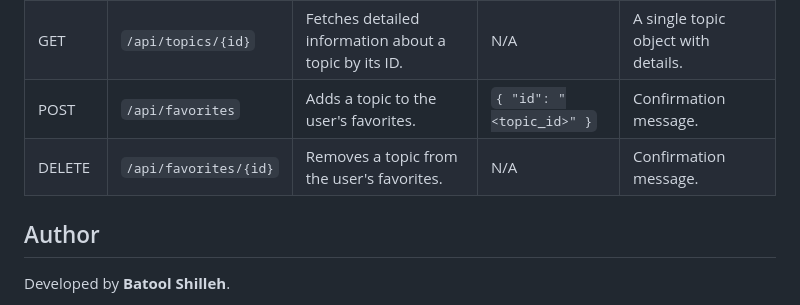
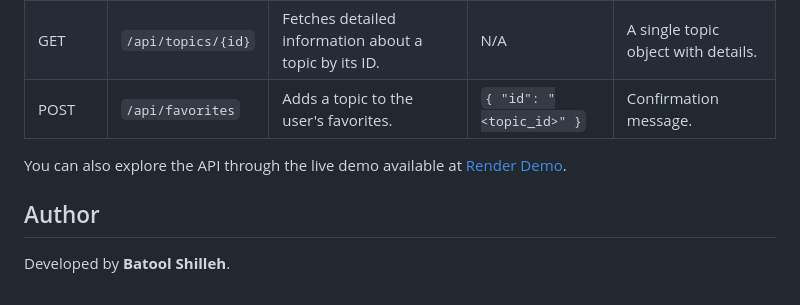
Before and after one commit to SD-0924/Batool-Shilleh-project1-, a Markdown page: README.md, the part around the change. Drawn GitHub-style.

```diff
--- a/README.md
+++ b/README.md
@@ -95,7 +95,8 @@ The project utilizes an API to fetch course data. Below are the API endpoints us
 | GET    | `/api/topics`              | Fetches a list of all available topics. | N/A                    | An array of topic objects.              |
 | GET    | `/api/topics/{id}`         | Fetches detailed information about a topic by its ID. | N/A                    | A single topic object with details.     |
 | POST   | `/api/favorites`           | Adds a topic to the user's favorites.    | `{ "id": "<topic_id>" }` | Confirmation message.                   |
-| DELETE | `/api/favorites/{id}`      | Removes a topic from the user's favorites.| N/A                    | Confirmation message.                   |
+
+You can also explore the API through the live demo available at [Render Demo](https://batool-shilleh-project1.onrender.com).
 
 ## Author
 
```
